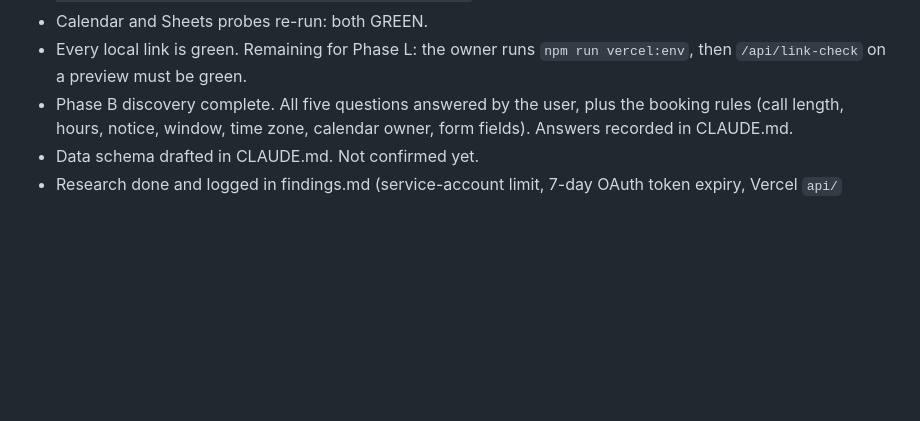
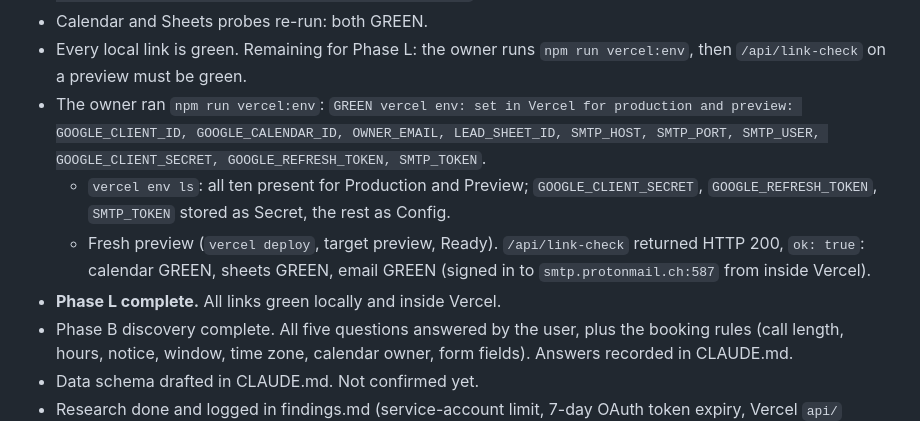
Before and after one commit to Ascension-ai-marketing/my-website, a Markdown page: memory/progress.md, the part around the change. Rendered like a GitHub page; blank space fills up the shorter version.

Commit message:
Phase L complete: all links green locally and inside Vercel
Co-Authored-By: Claude Opus 5.5 <noreply@anthropic.com>

```diff
--- a/memory/progress.md
+++ b/memory/progress.md
@@ -102,6 +102,10 @@ What was done, errors hit, tests run, results. Newest first.
 - `npm run probe:email`: `GREEN email: test email sent from zack@ascension-marketing.ca to zack@ascension-marketing.ca, server said "250 2.0.0 Ok: queued as …"`. One test email sent to the owner.
 - Calendar and Sheets probes re-run: both GREEN.
 - Every local link is green. Remaining for Phase L: the owner runs `npm run vercel:env`, then `/api/link-check` on a preview must be green.
+- The owner ran `npm run vercel:env`: `GREEN vercel env: set in Vercel for production and preview: GOOGLE_CLIENT_ID, GOOGLE_CALENDAR_ID, OWNER_EMAIL, LEAD_SHEET_ID, SMTP_HOST, SMTP_PORT, SMTP_USER, GOOGLE_CLIENT_SECRET, GOOGLE_REFRESH_TOKEN, SMTP_TOKEN`.
+  - `vercel env ls`: all ten present for Production and Preview; `GOOGLE_CLIENT_SECRET`, `GOOGLE_REFRESH_TOKEN`, `SMTP_TOKEN` stored as Secret, the rest as Config.
+  - Fresh preview (`vercel deploy`, target preview, Ready). `/api/link-check` returned HTTP 200, `ok: true`: calendar GREEN, sheets GREEN, email GREEN (signed in to `smtp.protonmail.ch:587` from inside Vercel).
+- **Phase L complete.** All links green locally and inside Vercel.
 - Phase B discovery complete. All five questions answered by the user, plus the booking rules (call length, hours, notice, window, time zone, calendar owner, form fields). Answers recorded in CLAUDE.md.
 - Data schema drafted in CLAUDE.md. Not confirmed yet.
 - Research done and logged in findings.md (service-account limit, 7-day OAuth token expiry, Vercel `api/` requirement).
```
Also changed, not shown: CLAUDE.md (+4 -4 lines), memory/task_plan.md (+6 -4 lines).
